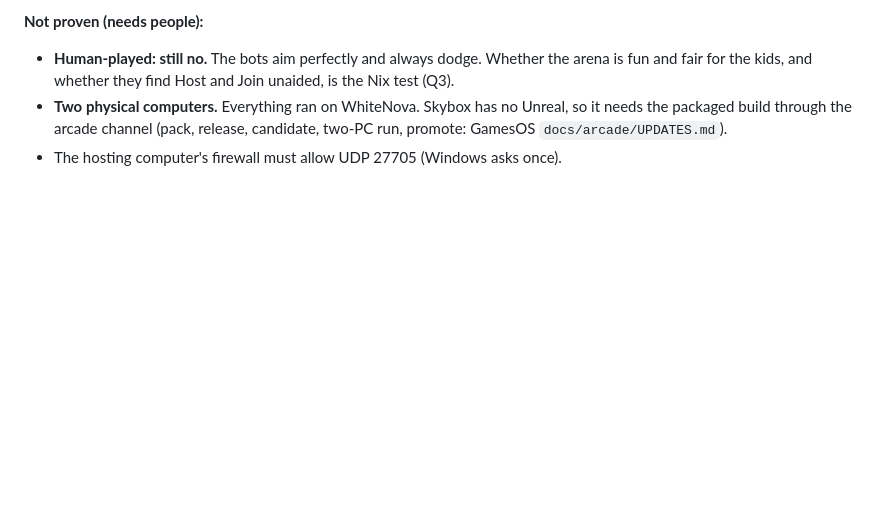
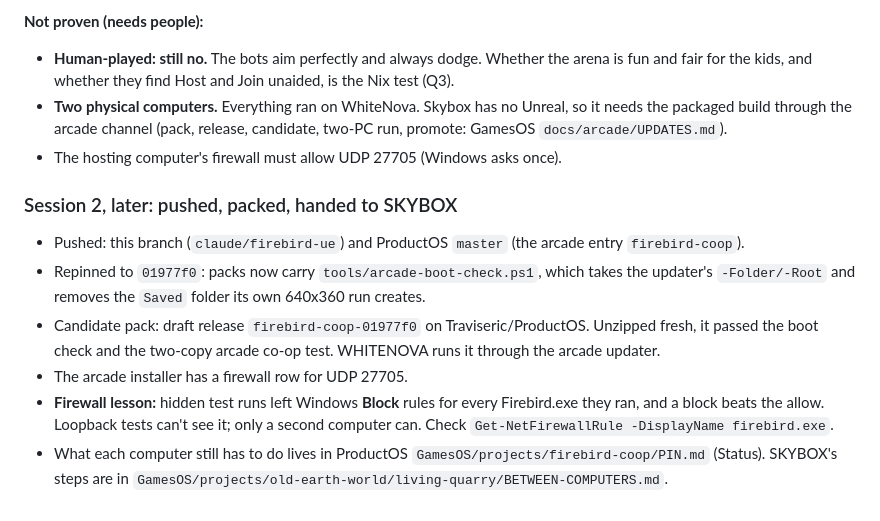
Before and after one commit to Nixxed09/firebird-3d, a Markdown page: docs/UE_SLICE_LOG.md, the part around the change. GitHub-like rendering; blank space fills up the shorter version.

Commit message:
UE slice log: pushed, candidate pack, SKYBOX handoff, the firewall Block-rule lesson; points to the arcade PIN for what is left
Co-Authored-By: Claude Opus 5.5 <noreply@anthropic.com>

```diff
--- a/docs/UE_SLICE_LOG.md
+++ b/docs/UE_SLICE_LOG.md
@@ -129,3 +129,16 @@ can play it together on the home network.
   so it needs the packaged build through the arcade channel (pack, release,
   candidate, two-PC run, promote: GamesOS `docs/arcade/UPDATES.md`).
 - The hosting computer's firewall must allow UDP 27705 (Windows asks once).
+
+### Session 2, later: pushed, packed, handed to SKYBOX
+
+- Pushed: this branch (`claude/firebird-ue`) and ProductOS `master` (the arcade entry `firebird-coop`).
+- Repinned to `01977f0`: packs now carry `tools/arcade-boot-check.ps1`, which takes the updater's
+  `-Folder/-Root` and removes the `Saved` folder its own 640x360 run creates.
+- Candidate pack: draft release `firebird-coop-01977f0` on Traviseric/ProductOS. Unzipped fresh, it passed the boot check
+  and the two-copy arcade co-op test. WHITENOVA runs it through the arcade updater.
+- The arcade installer has a firewall row for UDP 27705.
+- **Firewall lesson:** hidden test runs left Windows **Block** rules for every Firebird.exe they ran, and a block beats
+  the allow. Loopback tests can't see it; only a second computer can. Check `Get-NetFirewallRule -DisplayName firebird.exe`.
+- What each computer still has to do lives in ProductOS `GamesOS/projects/firebird-coop/PIN.md` (Status). SKYBOX's
+  steps are in `GamesOS/projects/old-earth-world/living-quarry/BETWEEN-COMPUTERS.md`.
```
